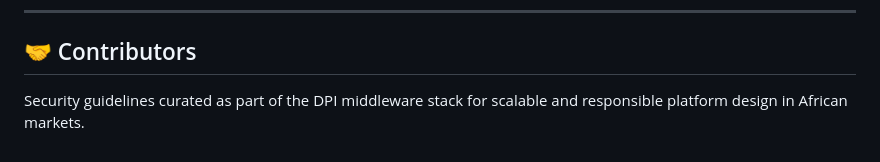
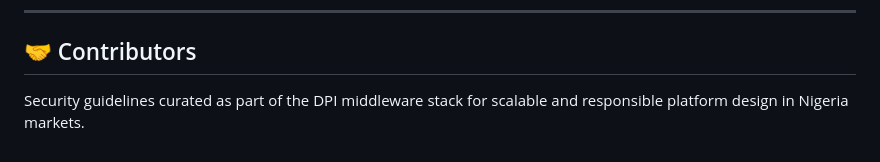
Before and after one commit to Behordeun/dpi-docs, a Markdown page: docs/03_Security.md, the part around the change. Rendered like a GitHub page.

```diff
--- a/docs/03_Security.md
+++ b/docs/03_Security.md
@@ -192,4 +192,4 @@ trans = make_bounded_sum(bounds=(0, 1))
 
 ## 🤝 Contributors
 
-Security guidelines curated as part of the DPI middleware stack for scalable and responsible platform design in African markets.
+Security guidelines curated as part of the DPI middleware stack for scalable and responsible platform design in Nigeria markets.
```
Also changed, not shown: docs/01_Data_Consent.md (+1 -1 lines), docs/02_Microservice_Delivery.md (+1 -1 lines).
